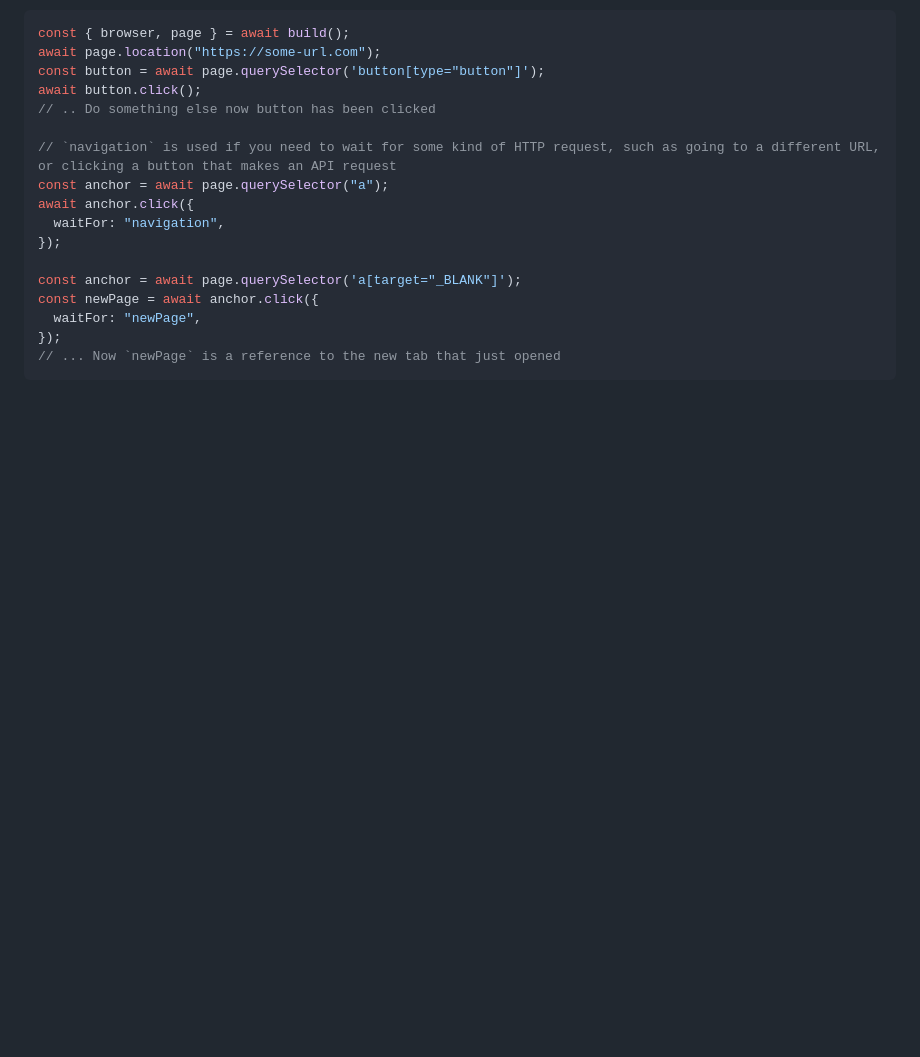
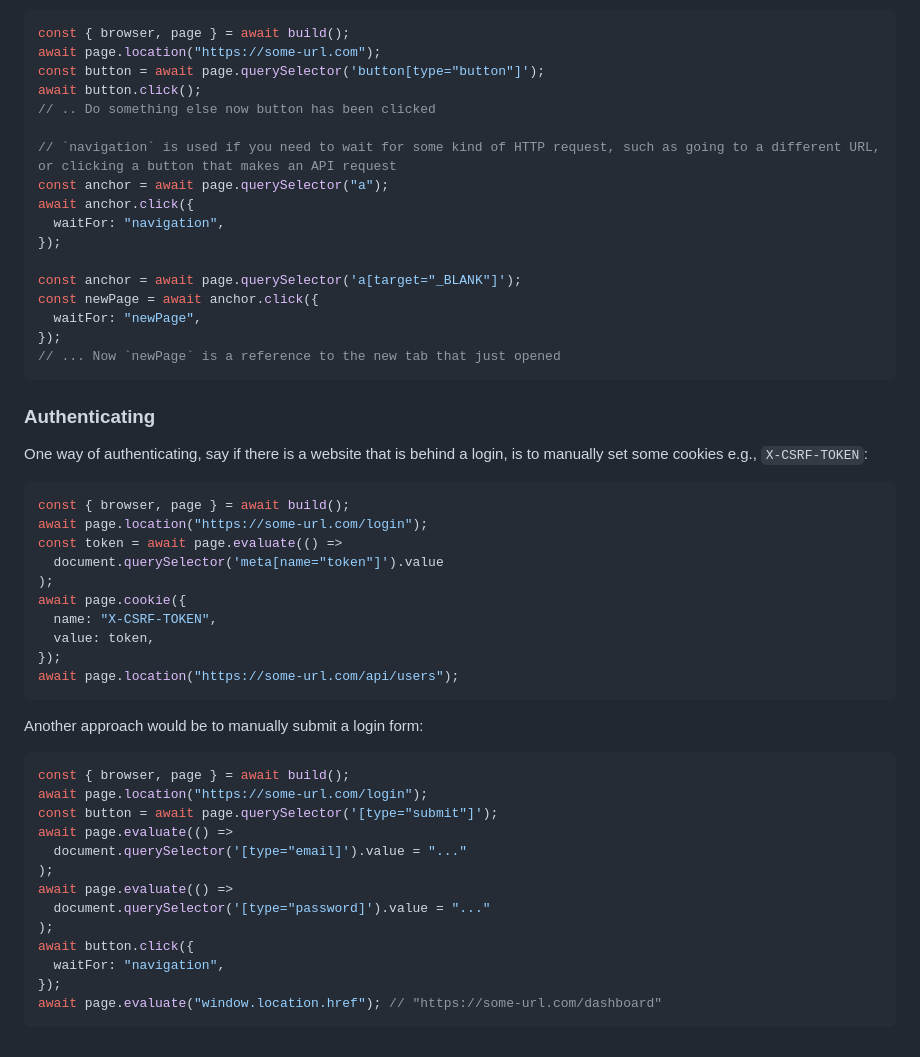
Before and after one commit to drashland/sinco, a Markdown page: README.md, the part around the change. GitHub-like rendering; blank space fills up the shorter version.

````diff
--- a/README.md
+++ b/README.md
@@ -219,3 +219,39 @@ const newPage = await anchor.click({
 });
 // ... Now `newPage` is a reference to the new tab that just opened
 ```
+
+### Authenticating
+
+One way of authenticating, say if there is a website that is behind a login, is
+to manually set some cookies e.g., `X-CSRF-TOKEN`:
+
+```ts
+const { browser, page } = await build();
+await page.location("https://some-url.com/login");
+const token = await page.evaluate(() =>
+  document.querySelector('meta[name="token"]').value
+);
+await page.cookie({
+  name: "X-CSRF-TOKEN",
+  value: token,
+});
+await page.location("https://some-url.com/api/users");
+```
+
+Another approach would be to manually submit a login form:
+
+```ts
+const { browser, page } = await build();
+await page.location("https://some-url.com/login");
+const button = await page.querySelector('[type="submit"]');
+await page.evaluate(() =>
+  document.querySelector('[type="email]').value = "..."
+);
+await page.evaluate(() =>
+  document.querySelector('[type="password]').value = "..."
+);
+await button.click({
+  waitFor: "navigation",
+});
+await page.evaluate("window.location.href"); // "https://some-url.com/dashboard"
+```
````
